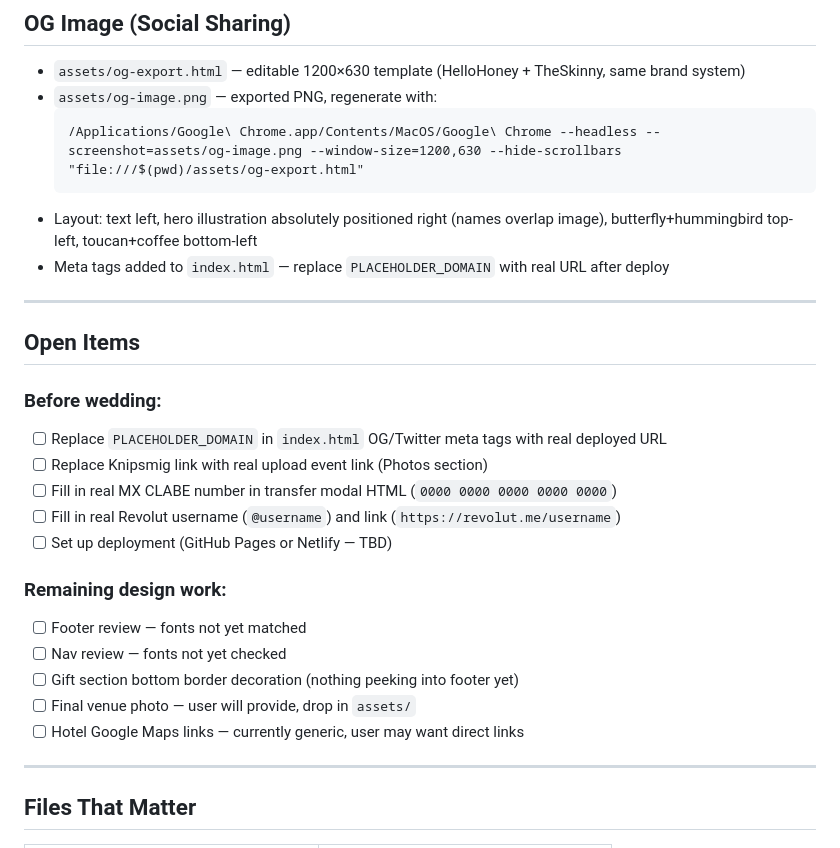
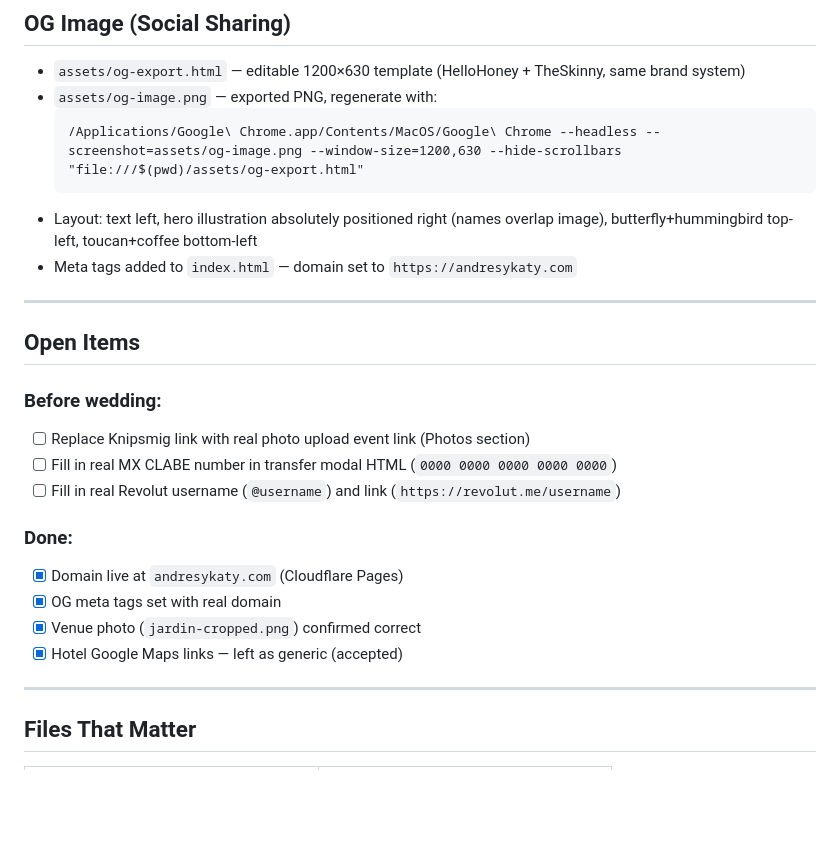
Before and after one commit to dorianguzman/AndresyKaty-website, a Markdown page: tasks/handover.md, the part around the change. Drawn GitHub-style; blank space fills up the shorter version.

Commit message:
Clean up handover — mark deployment and domain done

````diff
--- a/tasks/handover.md
+++ b/tasks/handover.md
@@ -113,25 +113,22 @@ Section borders use absolutely-positioned PNG illustrations (transparent bg, 160
   /Applications/Google\ Chrome.app/Contents/MacOS/Google\ Chrome --headless --screenshot=assets/og-image.png --window-size=1200,630 --hide-scrollbars "file:///$(pwd)/assets/og-export.html"
   ```
 - Layout: text left, hero illustration absolutely positioned right (names overlap image), butterfly+hummingbird top-left, toucan+coffee bottom-left
-- Meta tags added to `index.html` — replace `PLACEHOLDER_DOMAIN` with real URL after deploy
+- Meta tags added to `index.html` — domain set to `https://andresykaty.com`
 
 ---
 
 ## Open Items
 
 ### Before wedding:
-- [ ] Replace `PLACEHOLDER_DOMAIN` in `index.html` OG/Twitter meta tags with real deployed URL
-- [ ] Replace Knipsmig link with real upload event link (Photos section)
+- [ ] Replace Knipsmig link with real photo upload event link (Photos section)
 - [ ] Fill in real MX CLABE number in transfer modal HTML (`0000 0000 0000 0000 0000`)
 - [ ] Fill in real Revolut username (`@username`) and link (`https://revolut.me/username`)
-- [ ] Set up deployment (GitHub Pages or Netlify — TBD)
 
-### Remaining design work:
-- [ ] Footer review — fonts not yet matched
-- [ ] Nav review — fonts not yet checked
-- [ ] Gift section bottom border decoration (nothing peeking into footer yet)
-- [ ] Final venue photo — user will provide, drop in `assets/`
-- [ ] Hotel Google Maps links — currently generic, user may want direct links
+### Done:
+- [x] Domain live at `andresykaty.com` (Cloudflare Pages)
+- [x] OG meta tags set with real domain
+- [x] Venue photo (`jardin-cropped.png`) confirmed correct
+- [x] Hotel Google Maps links — left as generic (accepted)
 
 ---
 
````
